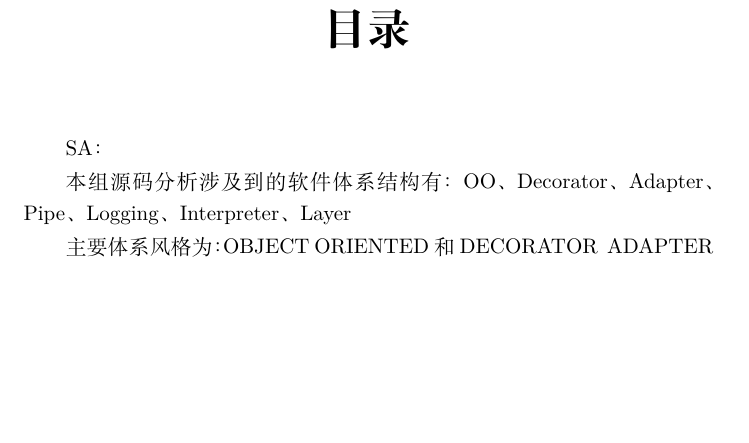
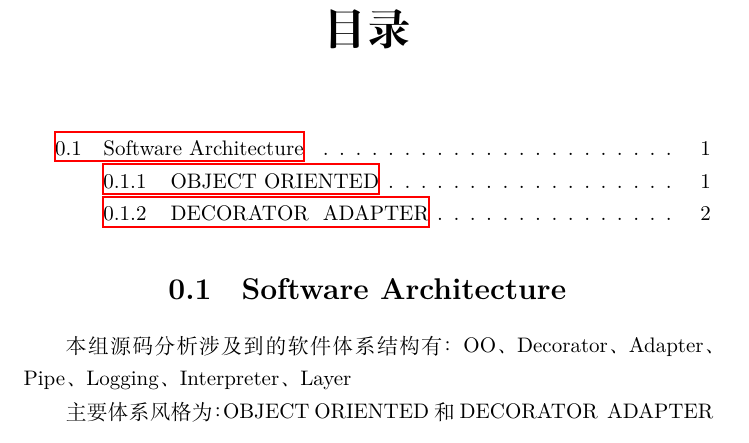
Before and after one commit to XDUSakura/report, a LaTeX document (report.tex, which reads SA.tex): part of page 2 of 3, cut so that both start at the same text, the shorter picture padded with empty space. Compiled offline with XeLaTeX.

Commit message:
subsection

```diff
--- a/SA.tex
+++ b/SA.tex
@@ -1,9 +1,8 @@
-SA：
-
+\section{Software Architecture}
 本组源码分析涉及到的软件体系结构有：OO、Decorator、Adapter、Pipe、Logging、Interpreter、Layer
 
 主要体系风格为：OBJECT ORIENTED和 DECORATOR & ADAPTER
-
+\subsection{OBJECT ORIENTED}
 OBJECT ORIENTED三大主要特性：
 封装：将不需要对外提供的内容都隐藏起来；把属性都隐藏，提供公共方法对其访问
 继承：继承是一种联结类的层次模型，并且允许和鼓励类的重用，它提供了一种明确表述共性的方法。
@@ -16,6 +15,7 @@ OBJECT ORIENTED三大主要特性：
 \caption{outputstream 及其子类}
 \label{fig:OutputStream}
 \end{figure}
+
 begin{java}
 public PositionCache(OutputStream out,
                      FileSystem.Statistics stats,
```
Also changed, not shown: SA.tex (12 more changed lines).
